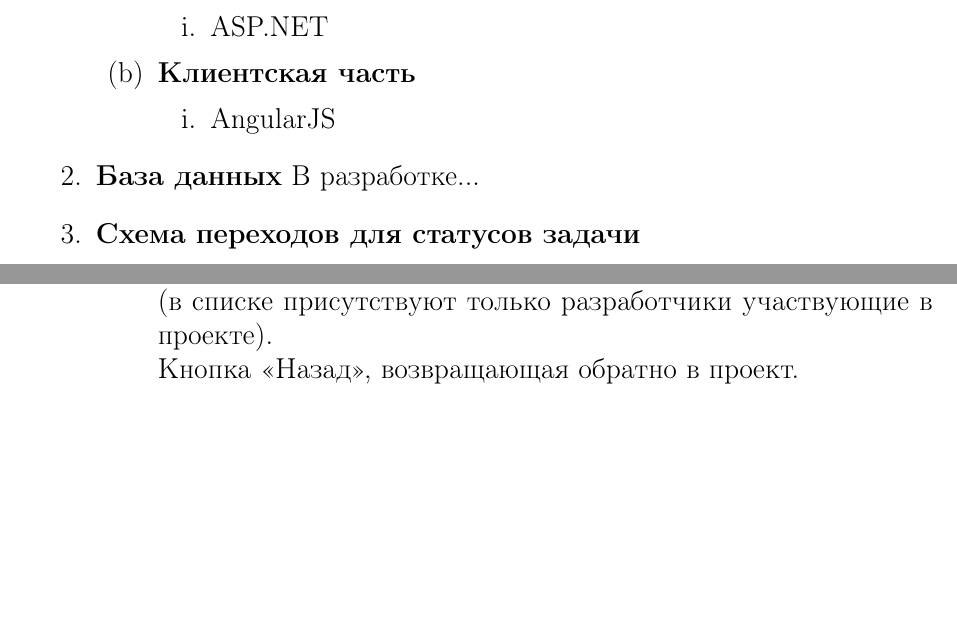
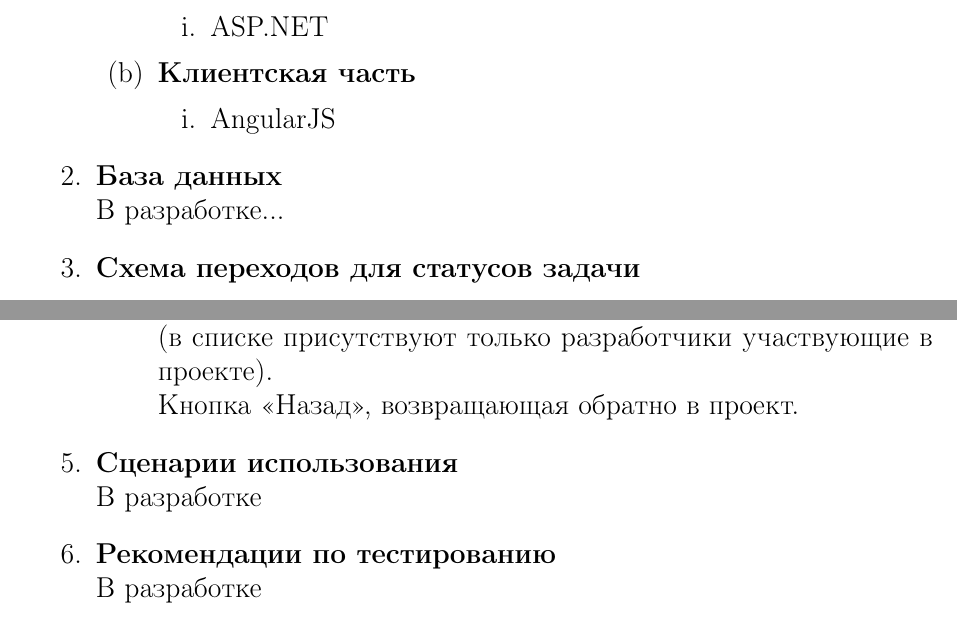
Before and after one commit to Chester94/ProductRequirementsDocument, a LaTeX document (ProductRequirementsDocument.tex): two parts of pages 5 and 9 of 9, joined at a grey line, cut so that both start at the same text, the shorter picture padded with empty space. Compiled offline with pdfLaTeX.

Commit message:
Мини релиз

```diff
--- a/ProductRequirementsDocument.tex
+++ b/ProductRequirementsDocument.tex
@@ -268,7 +268,7 @@
 			\end{enumerate}
 		\end{enumerate}
 
-		\item{\bfБаза данных}
+		\item{\bfБаза данных}\\
 			В разработке...
 
 		\item{\bfСхема переходов для статусов задачи}
@@ -332,6 +332,12 @@
 
 			\end{enumerate}
 
+		\item {\bf Сценарии использования}\\
+		В разработке
+
+		\item {\bf Рекомендации по тестированию}\\
+		В разработке
+
 	\end{enumerate}
 
 \end{document}
```
